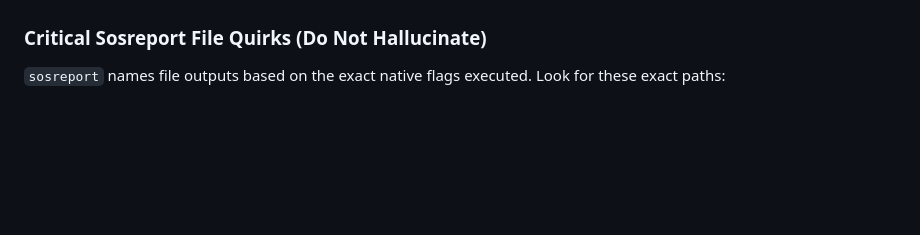
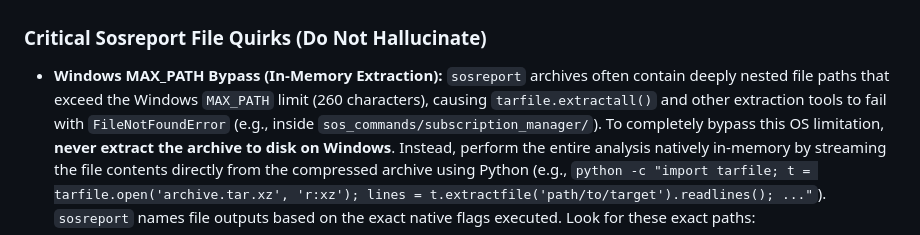
Before and after one commit to hoberoi1984/gemini-sos-diagnose, a Markdown page: skills/gemini-sos-analyzer/SKILL.md, the part around the change. Drawn GitHub-style; blank space fills up the shorter version.

Commit message:
updated skills.md file

```diff
--- a/skills/gemini-sos-analyzer/SKILL.md
+++ b/skills/gemini-sos-analyzer/SKILL.md
@@ -36,6 +36,12 @@ Do not proceed to the extraction step until the user has provided this context o
 * **Web Search Prohibition:** When diagnosing an active incident, do NOT perform speculative external web searches (e.g., using `google_web_search`).
 * **Prioritize Local Context:** You MUST rely on your deep, pre-existing SRE knowledge, the actual logs, configurations, and commands extracted from the `sosreport` itself, and surrounding system files. External searches should only be used as a last resort when encountering completely unknown proprietary errors, and never for standard Linux logging, logrotation, systemd, or process dynamics.
 ### Critical Sosreport File Quirks (Do Not Hallucinate)
+* **Windows MAX_PATH Bypass (In-Memory Extraction):** `sosreport` archives often contain deeply nested file paths that
+     exceed the Windows `MAX_PATH` limit (260 characters), causing `tarfile.extractall()` and other extraction tools to fail
+     with `FileNotFoundError` (e.g., inside `sos_commands/subscription_manager/`). To completely bypass this OS limitation,
+     **never extract the archive to disk on Windows**. Instead, perform the entire analysis natively in-memory by streaming
+     the file contents directly from the compressed archive using Python (e.g., `python -c "import tarfile; t =
+     tarfile.open('archive.tar.xz', 'r:xz'); lines = t.extractfile('path/to/target').readlines(); ..."`).
 `sosreport` names file outputs based on the exact native flags executed. Look for these exact paths:
 * **Disk Space:** Look for `sos_commands/filesys/df_-al` or `sos_commands/filesys/df_-h`.
 * **Mounted Filesystems:** Look for `sos_commands/filesys/mount_-l`.
```
